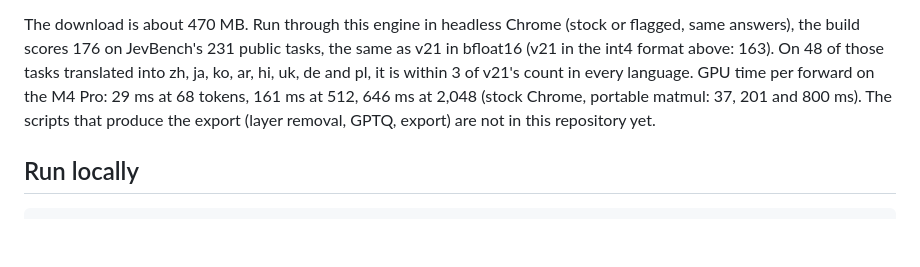
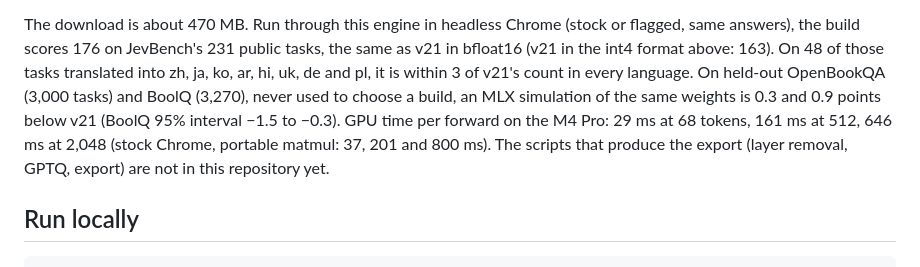
Before and after one commit to alxnahas/strands-decider-web, a Markdown page: README.md, the part around the change. Rendered like a GitHub page; blank space fills up the shorter version.

Commit message:
README: held-out OpenBookQA and BoolQ results for the v21 build

```diff
--- a/README.md
+++ b/README.md
@@ -86,8 +86,9 @@ The engine reads its format from `manifest.json`:
 The download is about 470 MB. Run through this engine in headless Chrome (stock or flagged, same answers), the
 build scores 176 on JevBench's 231 public tasks, the same as v21 in bfloat16 (v21 in the int4 format above: 163).
 On 48 of those tasks translated into zh, ja, ko, ar, hi, uk, de and pl, it is within 3 of v21's count in every
-language. GPU time per forward on the M4 Pro: 29 ms at 68 tokens, 161 ms at 512,
-646 ms at 2,048 (stock Chrome, portable matmul: 37, 201 and 800 ms). The scripts that produce the export (layer removal, GPTQ, export) are not in this repository yet.
+language. On held-out OpenBookQA (3,000 tasks) and BoolQ (3,270), never used to choose a build, an MLX simulation
+of the same weights is 0.3 and 0.9 points below v21 (BoolQ 95% interval −1.5 to −0.3). GPU time per forward on the
+M4 Pro: 29 ms at 68 tokens, 161 ms at 512, 646 ms at 2,048 (stock Chrome, portable matmul: 37, 201 and 800 ms). The scripts that produce the export (layer removal, GPTQ, export) are not in this repository yet.
 
 ## Run locally
 
```
